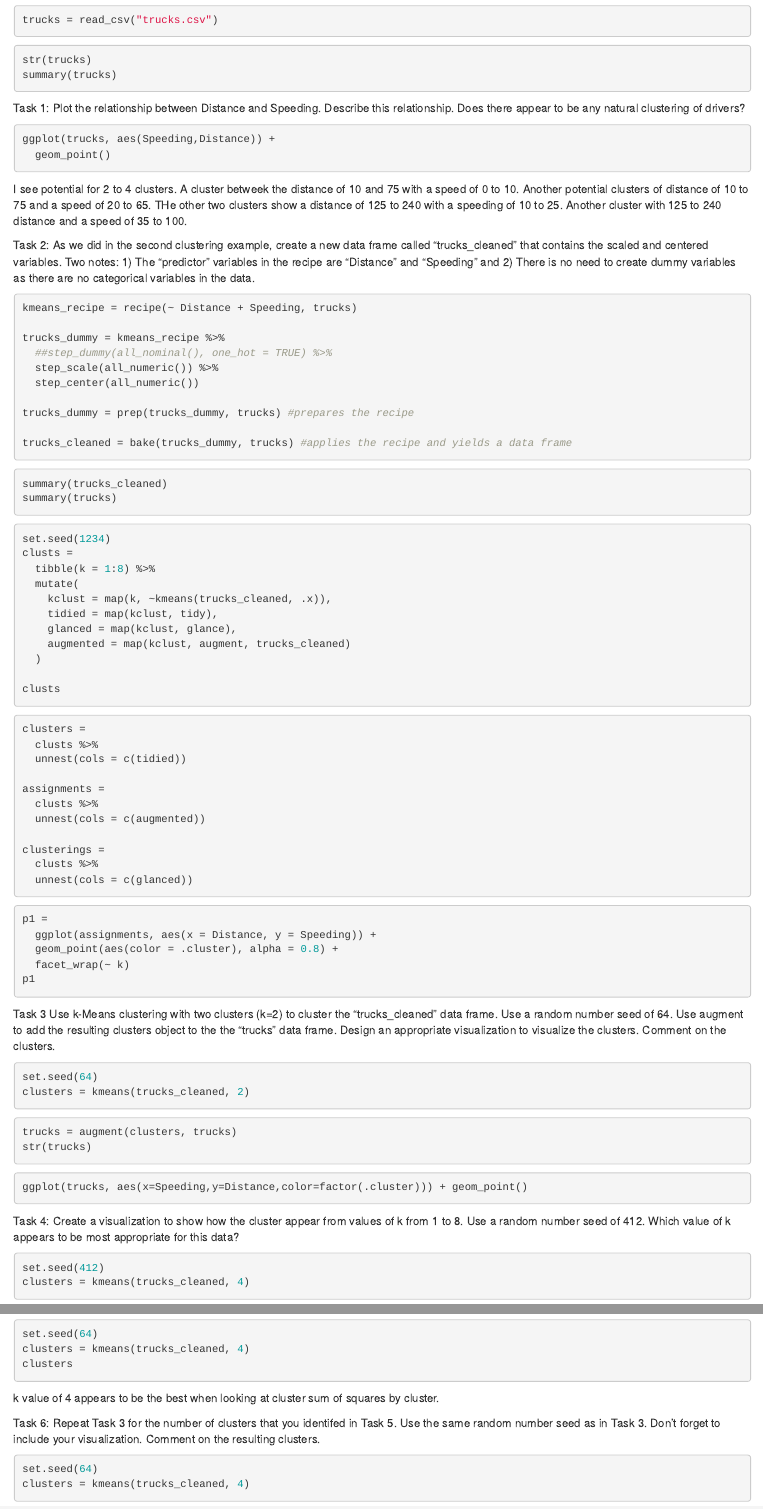
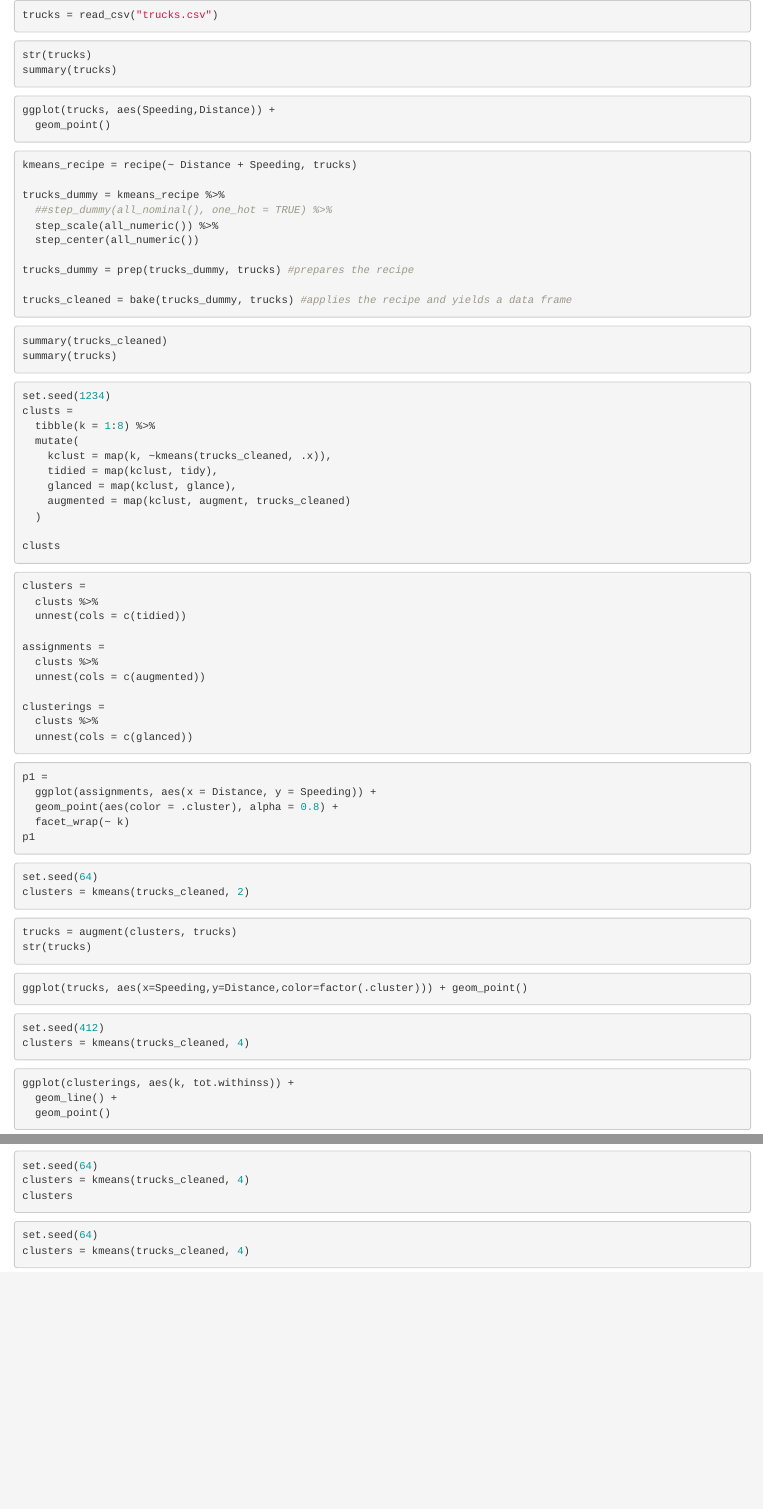
Before and after one commit to twschock/BAN-502-Course-Files, an R Markdown document (Module6_assignment_1.Rmd): the page in a window 1100 px wide, from 160 px down before the commit and from 0 px down after it, so that both start at the same text, and a second part further down, joined at a grey line. Rendered offline with R 4.5, knitr and Pandoc, with nearby package versions; the code chunks are not run, so their results and figures are left out.

Commit message:
Update and rename Schocklin_Module6_assignment_1.Rmd to Module6_assignment_1.Rmd

````diff
--- a/Schocklin_Module6_assignment_1.Rmd
+++ b/Module6_assignment_1.Rmd
@@ -24,8 +22,7 @@ str(trucks)
 summary(trucks)
 ```
 
-Task 1: Plot the relationship between Distance and Speeding. Describe this relationship. Does there appear
-to be any natural clustering of drivers?
+
 
 
 ```{r}
@@ -33,13 +30,10 @@ ggplot(trucks, aes(Speeding,Distance)) +
   geom_point()
 ```
 
-I see potential for 2 to 4 clusters. A cluster betweek the distance of 10 and 75 with a speed of 0 to 10. Another potential clusters of distance of 10 to 75 and a speed of 20 to 65. THe other two clusters show a distance of 125 to 240 with a speeding of 10 to 25. Another cluster with 125 to 240 distance and a speed of 35 to 100.
 
 
-Task 2: As we did in the second clustering example, create a new data frame called “trucks_cleaned” that
-contains the scaled and centered variables. Two notes: 1) The “predictor” variables in the recipe are “Distance”
-and “Speeding” and 2) There is no need to create dummy variables as there are no categorical variables in
-the data.
+
+
 
 
 ```{r}
@@ -99,10 +93,6 @@ p1
 ```
 
 
-Task 3 Use k-Means clustering with two clusters (k=2) to cluster the “trucks_cleaned” data frame. Use a
-random number seed of 64. Use augment to add the resulting clusters object to the the “trucks” data frame.
-Design an appropriate visualization to visualize the clusters. Comment on the clusters.
-
 
 ```{r}
 set.seed(64)
@@ -124,9 +114,6 @@ ggplot(trucks, aes(x=Speeding,y=Distance,color=factor(.cluster))) + geom_point()
 
 ```
 
-
-Task 4: Create a visualization to show how the cluster appear from values of k from 1 to 8. Use a random
-number seed of 412. Which value of k appears to be most appropriate for this data?
 
 ```{r}
 set.seed(412)
@@ -167,14 +149,6 @@ clusters
 ```
 
 
-k value of 4 appears to be the best when looking at cluster sum of squares by cluster.
-
-
-
-
-
-Task 6: Repeat Task 3 for the number of clusters that you identifed in Task 5. Use the same random number
-seed as in Task 3. Don’t forget to include your visualization. Comment on the resulting clusters.
 
 
 ```{r}
````
Also changed, not shown: Module6_assignment_1.Rmd (9 more changed lines).
